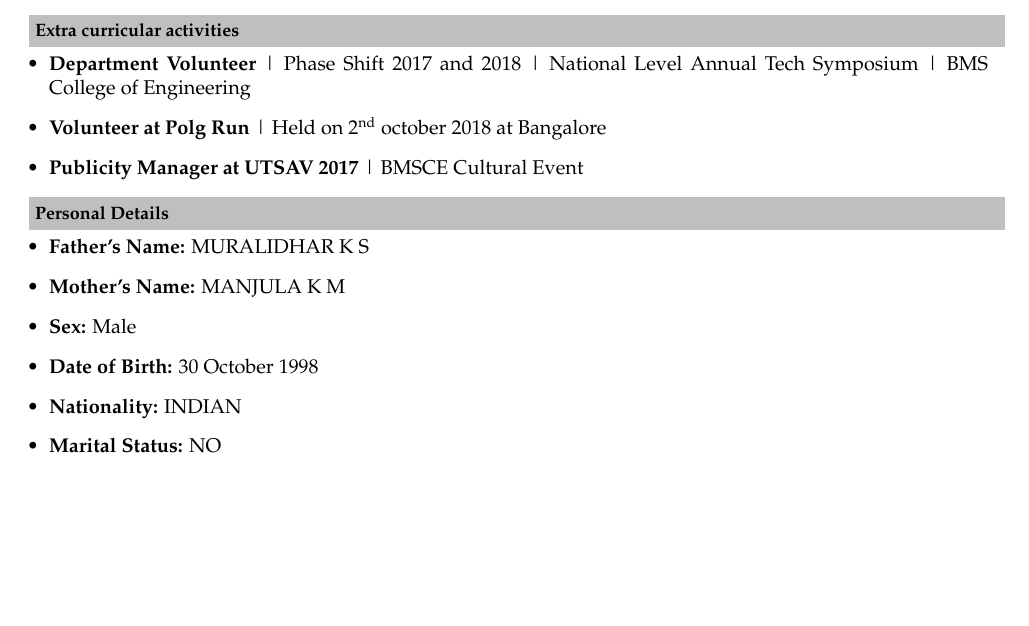
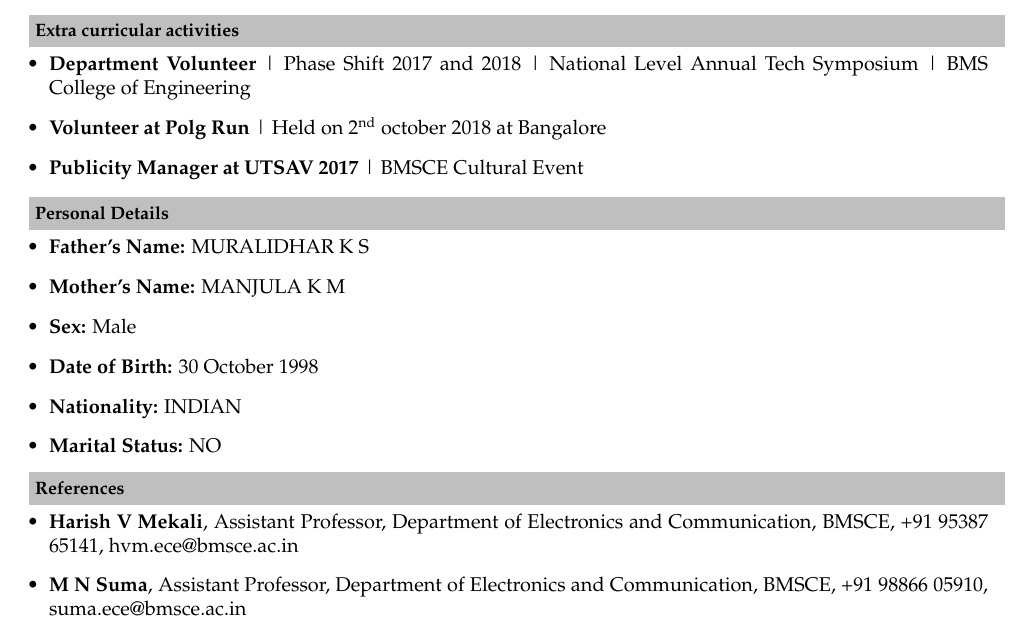
Before and after one commit to shiva-raj-km/shivaraj_Resume, a LaTeX CV (resume.tex): part of page 2 of 2, cut so that both start at the same text, the shorter picture padded with empty space. Compiled offline with pdfLaTeX.

Commit message:
Added references

```diff
--- a/resume.tex
+++ b/resume.tex
@@ -137,5 +137,11 @@ Xilinx Vivado, Cadence Virtuoso, TensorFlow, Matlab and simulink, Multisim, ROS
 \end{itemize}
 
 
+\resheading{\textbf{References} }\\[\lsep]
+\begin{itemize}
+\item\noindent\textbf{Harish V Mekali}, Assistant Professor, Department of Electronics and Communication, BMSCE, +91 95387 65141, hvm.ece@bmsce.ac.in
+\item\noindent\textbf{M N Suma}, Assistant Professor, Department of Electronics and Communication, BMSCE, +91 98866 05910, suma.ece@bmsce.ac.in
+\end{itemize}
+
 
 \end{document}
```
Also changed, not shown: Resume.pdf.
